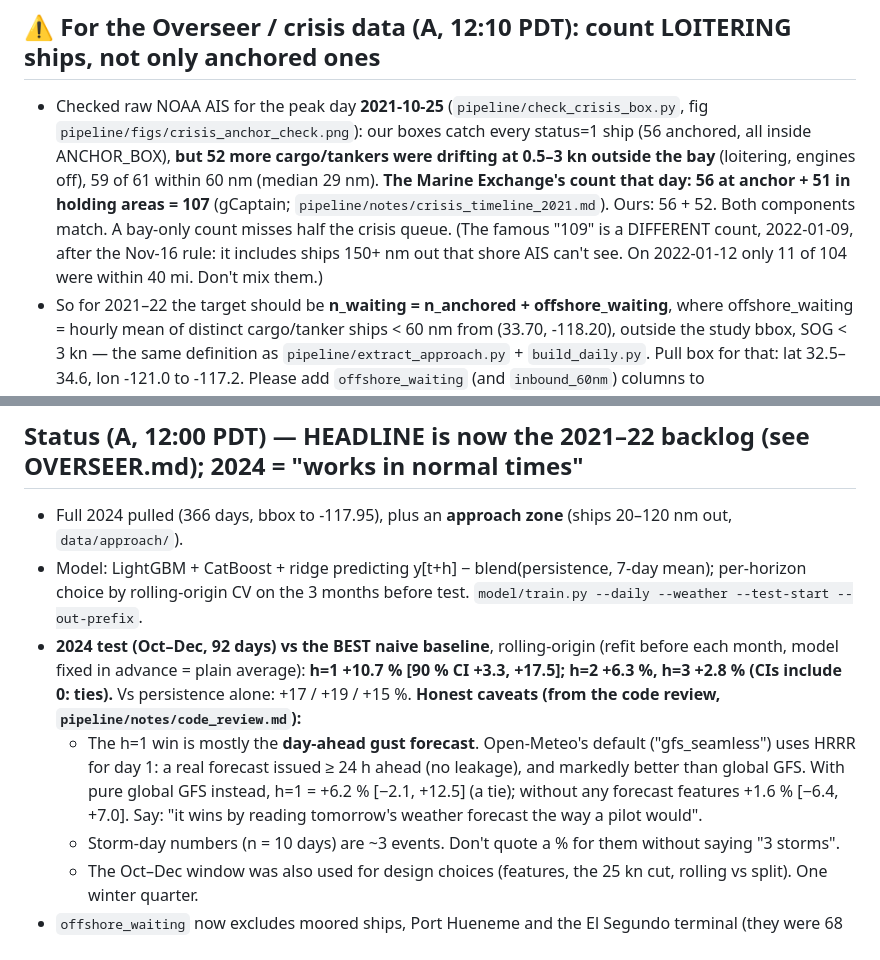
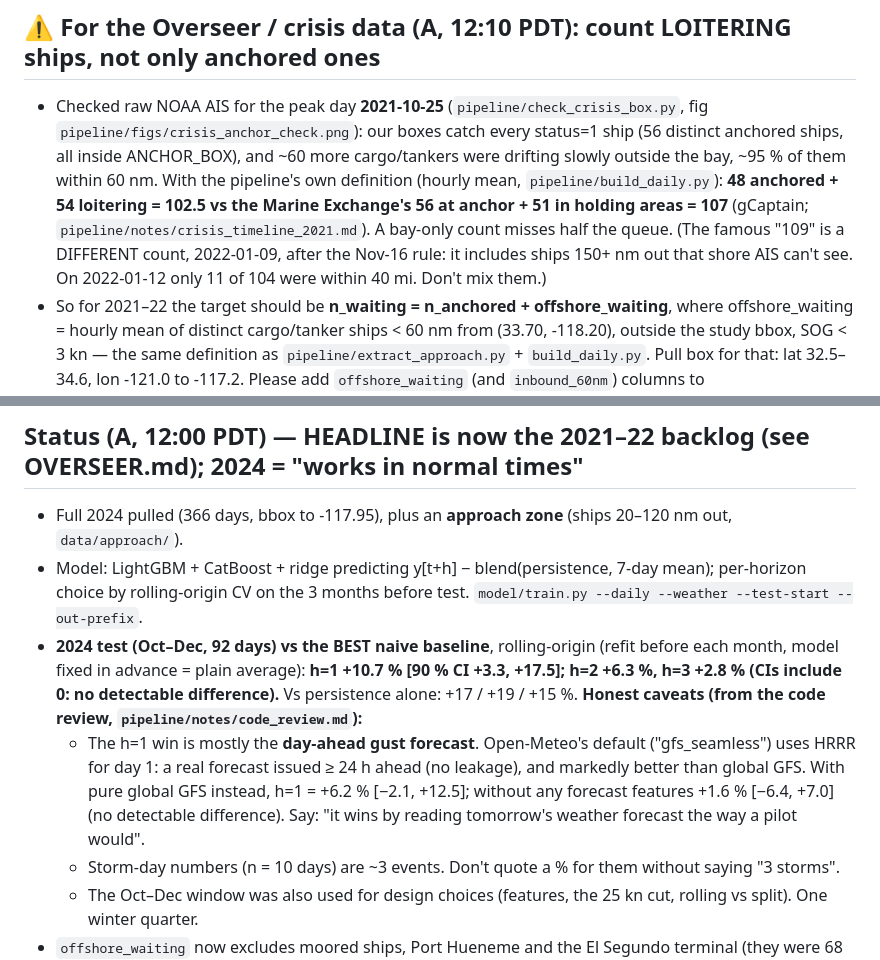
Before and after one commit to ab-shetty/10.17, a Markdown page: CLAUDE.md, 2 parts joined by grey strips. Drawn GitHub-style.

Commit message:
CLAUDE.md: fact-check corrections (peak-day split from the pipeline definition: 48+54 vs MX 56+51; 'no detectable difference' instead of 'tie'); add Sonnet notes (fact check, code review, pitch draft, judge Q&A)
Co-Authored-By: Claude Opus 5.5 <noreply@anthropic.com>

```diff
--- a/CLAUDE.md
+++ b/CLAUDE.md
@@ -15,12 +15,12 @@ and beat the "tomorrow = today" baseline. Demo is a **2024 replay**, not live. S
 
 ## ⚠ For the Overseer / crisis data (A, 12:10 PDT): count LOITERING ships, not only anchored ones
 - Checked raw NOAA AIS for the peak day **2021-10-25** (`pipeline/check_crisis_box.py`, fig `pipeline/figs/crisis_anchor_check.png`):
-  our boxes catch every status=1 ship (56 anchored, all inside ANCHOR_BOX), **but 52 more cargo/tankers were drifting at
-  0.5–3 kn outside the bay** (loitering, engines off), 59 of 61 within 60 nm (median 29 nm). **The Marine Exchange's
-  count that day: 56 at anchor + 51 in holding areas = 107** (gCaptain; `pipeline/notes/crisis_timeline_2021.md`). Ours:
-  56 + 52. Both components match. A bay-only count misses half the crisis queue. (The famous "109" is a DIFFERENT count,
-  2022-01-09, after the Nov-16 rule: it includes ships 150+ nm out that shore AIS can't see. On 2022-01-12 only 11 of
-  104 were within 40 mi. Don't mix them.)
+  our boxes catch every status=1 ship (56 distinct anchored ships, all inside ANCHOR_BOX), and ~60 more cargo/tankers
+  were drifting slowly outside the bay, ~95 % of them within 60 nm. With the pipeline's own definition (hourly mean,
+  `pipeline/build_daily.py`): **48 anchored + 54 loitering = 102.5 vs the Marine Exchange's 56 at anchor + 51 in
+  holding areas = 107** (gCaptain; `pipeline/notes/crisis_timeline_2021.md`). A bay-only count misses half the queue.
+  (The famous "109" is a DIFFERENT count, 2022-01-09, after the Nov-16 rule: it includes ships 150+ nm out that shore
+  AIS can't see. On 2022-01-12 only 11 of 104 were within 40 mi. Don't mix them.)
 - So for 2021–22 the target should be **n_waiting = n_anchored + offshore_waiting**, where offshore_waiting = hourly mean
   of distinct cargo/tanker ships < 60 nm from (33.70, -118.20), outside the study bbox, SOG < 3 kn — the same definition
   as `pipeline/extract_approach.py` + `build_daily.py`. Pull box for that: lat 32.5–34.6, lon -121.0 to -117.2.
@@ -31,12 +31,12 @@ and beat the "tomorrow = today" baseline. Demo is a **2024 replay**, not live. S
 - Model: LightGBM + CatBoost + ridge predicting y[t+h] − blend(persistence, 7-day mean); per-horizon choice by
   rolling-origin CV on the 3 months before test. `model/train.py --daily --weather --test-start --out-prefix`.
 - **2024 test (Oct–Dec, 92 days) vs the BEST naive baseline**, rolling-origin (refit before each month, model fixed
-  in advance = plain average): **h=1 +10.7 % [90 % CI +3.3, +17.5]; h=2 +6.3 %, h=3 +2.8 % (CIs include 0: ties).**
+  in advance = plain average): **h=1 +10.7 % [90 % CI +3.3, +17.5]; h=2 +6.3 %, h=3 +2.8 % (CIs include 0: no detectable difference).**
   Vs persistence alone: +17 / +19 / +15 %.
   **Honest caveats (from the code review, `pipeline/notes/code_review.md`):**
   - The h=1 win is mostly the **day-ahead gust forecast**. Open-Meteo's default ("gfs_seamless") uses HRRR for day 1:
     a real forecast issued ≥ 24 h ahead (no leakage), and markedly better than global GFS. With pure global GFS instead,
-    h=1 = +6.2 % [−2.1, +12.5] (a tie); without any forecast features +1.6 % [−6.4, +7.0]. Say: "it wins by reading
+    h=1 = +6.2 % [−2.1, +12.5]; without any forecast features +1.6 % [−6.4, +7.0] (no detectable difference). Say: "it wins by reading
     tomorrow's weather forecast the way a pilot would".
   - Storm-day numbers (n = 10 days) are ~3 events. Don't quote a % for them without saying "3 storms".
   - The Oct–Dec window was also used for design choices (features, the 25 kn cut, rolling vs split). One winter quarter.
```
